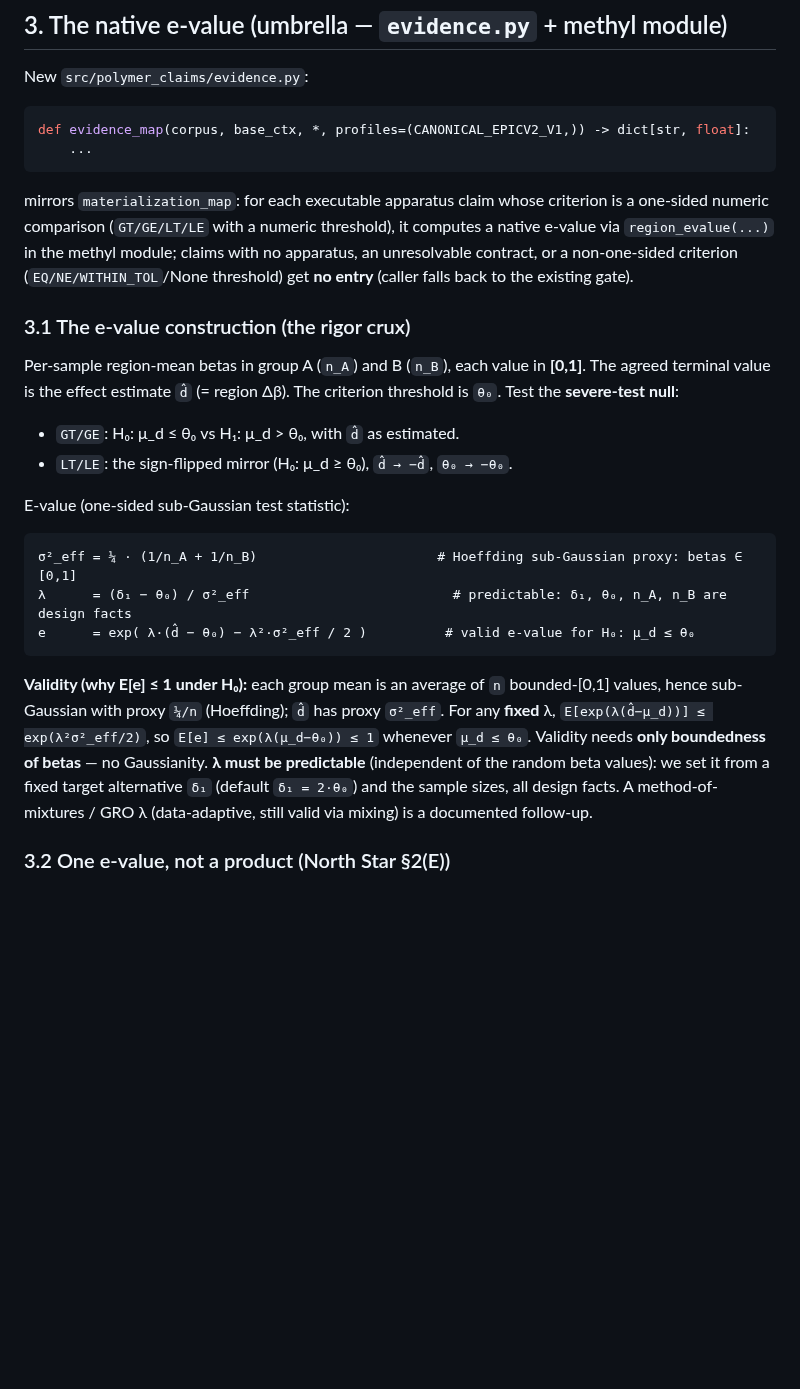
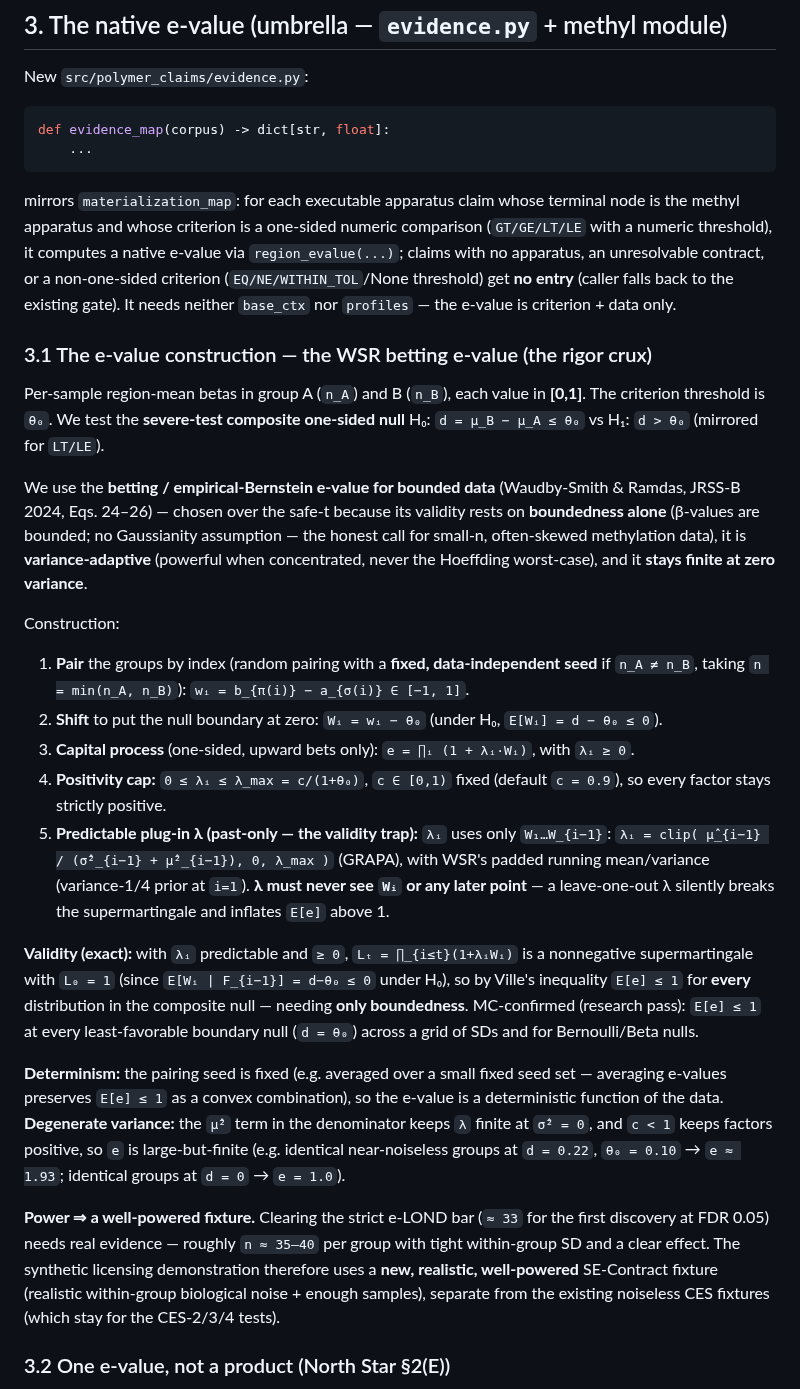
Before and after one commit to beldez01/polymer-claims, a Markdown page: docs/specs/2026-06-12-phase-2-1-evalue-fdr-verify-design.md, the part around one of its changes. Rendered like a GitHub page; blank space fills up the shorter version.

````diff
--- a/docs/specs/2026-06-12-phase-2-1-evalue-fdr-verify-design.md
+++ b/docs/specs/2026-06-12-phase-2-1-evalue-fdr-verify-design.md
@@ -93,40 +93,58 @@ internals for e-values:
 New `src/polymer_claims/evidence.py`:
 
 ```python
-def evidence_map(corpus, base_ctx, *, profiles=(CANONICAL_EPICV2_V1,)) -> dict[str, float]:
+def evidence_map(corpus) -> dict[str, float]:
     ...
 ```
 
-mirrors `materialization_map`: for each executable apparatus claim whose criterion is a one-sided
-numeric comparison (`GT/GE/LT/LE` with a numeric threshold), it computes a native e-value via
-`region_evalue(...)` in the methyl module; claims with no apparatus, an unresolvable contract, or a
-non-one-sided criterion (`EQ/NE/WITHIN_TOL`/None threshold) get **no entry** (caller falls back to the
-existing gate).
+mirrors `materialization_map`: for each executable apparatus claim whose terminal node is the methyl
+apparatus and whose criterion is a one-sided numeric comparison (`GT/GE/LT/LE` with a numeric
+threshold), it computes a native e-value via `region_evalue(...)`; claims with no apparatus, an
+unresolvable contract, or a non-one-sided criterion (`EQ/NE/WITHIN_TOL`/None threshold) get **no
+entry** (caller falls back to the existing gate). It needs neither `base_ctx` nor `profiles` — the
+e-value is criterion + data only.
 
-### 3.1 The e-value construction (the rigor crux)
+### 3.1 The e-value construction — the WSR betting e-value (the rigor crux)
 
-Per-sample region-mean betas in group A (`n_A`) and B (`n_B`), each value in **[0,1]**. The agreed
-terminal value is the effect estimate `d̂` (= region Δβ). The criterion threshold is `θ₀`. Test the
-**severe-test null**:
+Per-sample region-mean betas in group A (`n_A`) and B (`n_B`), each value in **[0,1]**. The criterion
+threshold is `θ₀`. We test the **severe-test composite one-sided null** H₀: `d = μ_B − μ_A ≤ θ₀` vs
+H₁: `d > θ₀` (mirrored for `LT/LE`).
 
-- `GT/GE`: H₀: μ_d ≤ θ₀ vs H₁: μ_d > θ₀, with `d̂` as estimated.
-- `LT/LE`: the sign-flipped mirror (H₀: μ_d ≥ θ₀), `d̂ → −d̂`, `θ₀ → −θ₀`.
+We use the **betting / empirical-Bernstein e-value for bounded data** (Waudby-Smith & Ramdas, JRSS-B
+2024, Eqs. 24–26) — chosen over the safe-t because its validity rests on **boundedness alone**
+(β-values are bounded; no Gaussianity assumption — the honest call for small-n, often-skewed
+methylation data), it is **variance-adaptive** (powerful when concentrated, never the Hoeffding
+worst-case), and it **stays finite at zero variance**.
 
-E-value (one-sided sub-Gaussian test statistic):
+Construction:
+1. **Pair** the groups by index (random pairing with a **fixed, data-independent seed** if
+   `n_A ≠ n_B`, taking `n = min(n_A, n_B)`): `wᵢ = b_{π(i)} − a_{σ(i)} ∈ [−1, 1]`.
+2. **Shift** to put the null boundary at zero: `Wᵢ = wᵢ − θ₀` (under H₀, `E[Wᵢ] = d − θ₀ ≤ 0`).
+3. **Capital process** (one-sided, upward bets only): `e = ∏ᵢ (1 + λᵢ·Wᵢ)`, with `λᵢ ≥ 0`.
+4. **Positivity cap:** `0 ≤ λᵢ ≤ λ_max = c/(1+θ₀)`, `c ∈ [0,1)` fixed (default `c = 0.9`), so every
+   factor stays strictly positive.
+5. **Predictable plug-in λ (past-only — the validity trap):** `λᵢ` uses only `W₁…W_{i−1}`:
+   `λᵢ = clip( μ̂_{i−1} / (σ̂²_{i−1} + μ̂²_{i−1}), 0, λ_max )` (GRAPA), with WSR's padded running
+   mean/variance (variance-1/4 prior at `i=1`). **λ must never see `Wᵢ` or any later point** — a
+   leave-one-out λ silently breaks the supermartingale and inflates `E[e]` above 1.
 
-```
-σ²_eff = ¼ · (1/n_A + 1/n_B)                       # Hoeffding sub-Gaussian proxy: betas ∈ [0,1]
-λ      = (δ₁ − θ₀) / σ²_eff                          # predictable: δ₁, θ₀, n_A, n_B are design facts
-e      = exp( λ·(d̂ − θ₀) − λ²·σ²_eff / 2 )          # valid e-value for H₀: μ_d ≤ θ₀
-```
+**Validity (exact):** with `λᵢ` predictable and `≥ 0`, `Lₜ = ∏_{i≤t}(1+λᵢWᵢ)` is a nonnegative
+supermartingale with `L₀ = 1` (since `E[Wᵢ | F_{i−1}] = d−θ₀ ≤ 0` under H₀), so by Ville's inequality
+`E[e] ≤ 1` for **every** distribution in the composite null — needing **only boundedness**. MC-confirmed
+(research pass): `E[e] ≤ 1` at every least-favorable boundary null (`d = θ₀`) across a grid of SDs and
+for Bernoulli/Beta nulls.
 
-**Validity (why E[e] ≤ 1 under H₀):** each group mean is an average of `n` bounded-[0,1] values, hence
-sub-Gaussian with proxy `¼/n` (Hoeffding); `d̂` has proxy `σ²_eff`. For any **fixed** λ,
-`E[exp(λ(d̂−μ_d))] ≤ exp(λ²σ²_eff/2)`, so `E[e] ≤ exp(λ(μ_d−θ₀)) ≤ 1` whenever `μ_d ≤ θ₀`. Validity
-needs **only boundedness of betas** — no Gaussianity. **λ must be predictable** (independent of the
-random beta values): we set it from a fixed target alternative `δ₁` (default `δ₁ = 2·θ₀`) and the
-sample sizes, all design facts. A method-of-mixtures / GRO λ (data-adaptive, still valid via mixing) is
-a documented follow-up.
+**Determinism:** the pairing seed is fixed (e.g. averaged over a small fixed seed set — averaging
+e-values preserves `E[e] ≤ 1` as a convex combination), so the e-value is a deterministic function of
+the data. **Degenerate variance:** the `μ̂²` term in the denominator keeps `λ` finite at `σ̂² = 0`, and
+`c < 1` keeps factors positive, so `e` is large-but-finite (e.g. identical near-noiseless groups at
+`d = 0.22`, `θ₀ = 0.10` → `e ≈ 1.93`; identical groups at `d = 0` → `e = 1.0`).
+
+**Power ⇒ a well-powered fixture.** Clearing the strict e-LOND bar (`≈ 33` for the first discovery at
+FDR 0.05) needs real evidence — roughly `n ≈ 35–40` per group with tight within-group SD and a clear
+effect. The synthetic licensing demonstration therefore uses a **new, realistic, well-powered**
+SE-Contract fixture (realistic within-group biological noise + enough samples), separate from the
+existing noiseless CES fixtures (which stay for the CES-2/3/4 tests).
 
 ### 3.2 One e-value, not a product (North Star §2(E))
 
````
Also changed, not shown: other parts of docs/specs/2026-06-12-phase-2-1-evalue-fdr-verify-design.md (+36 -22 lines).
